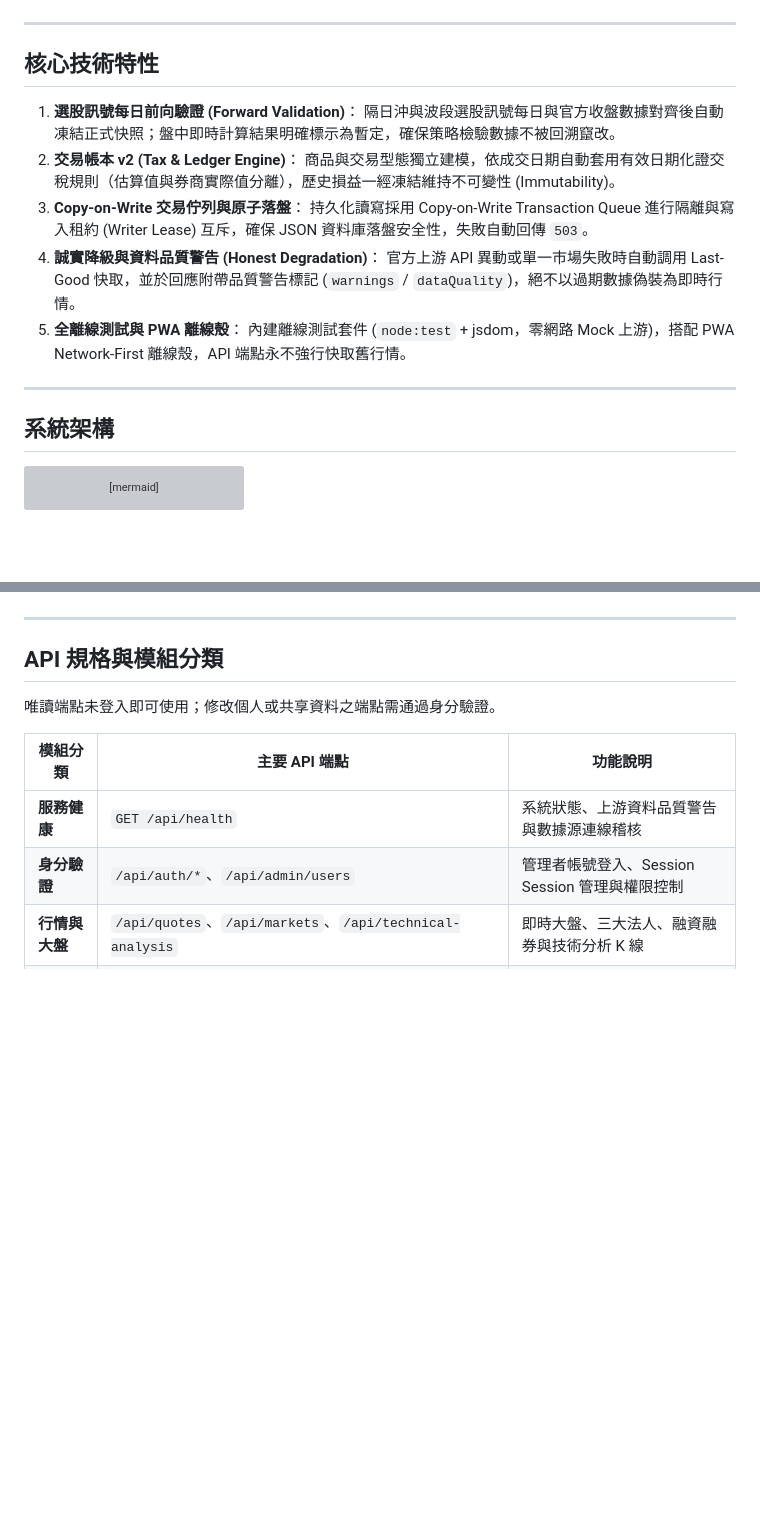
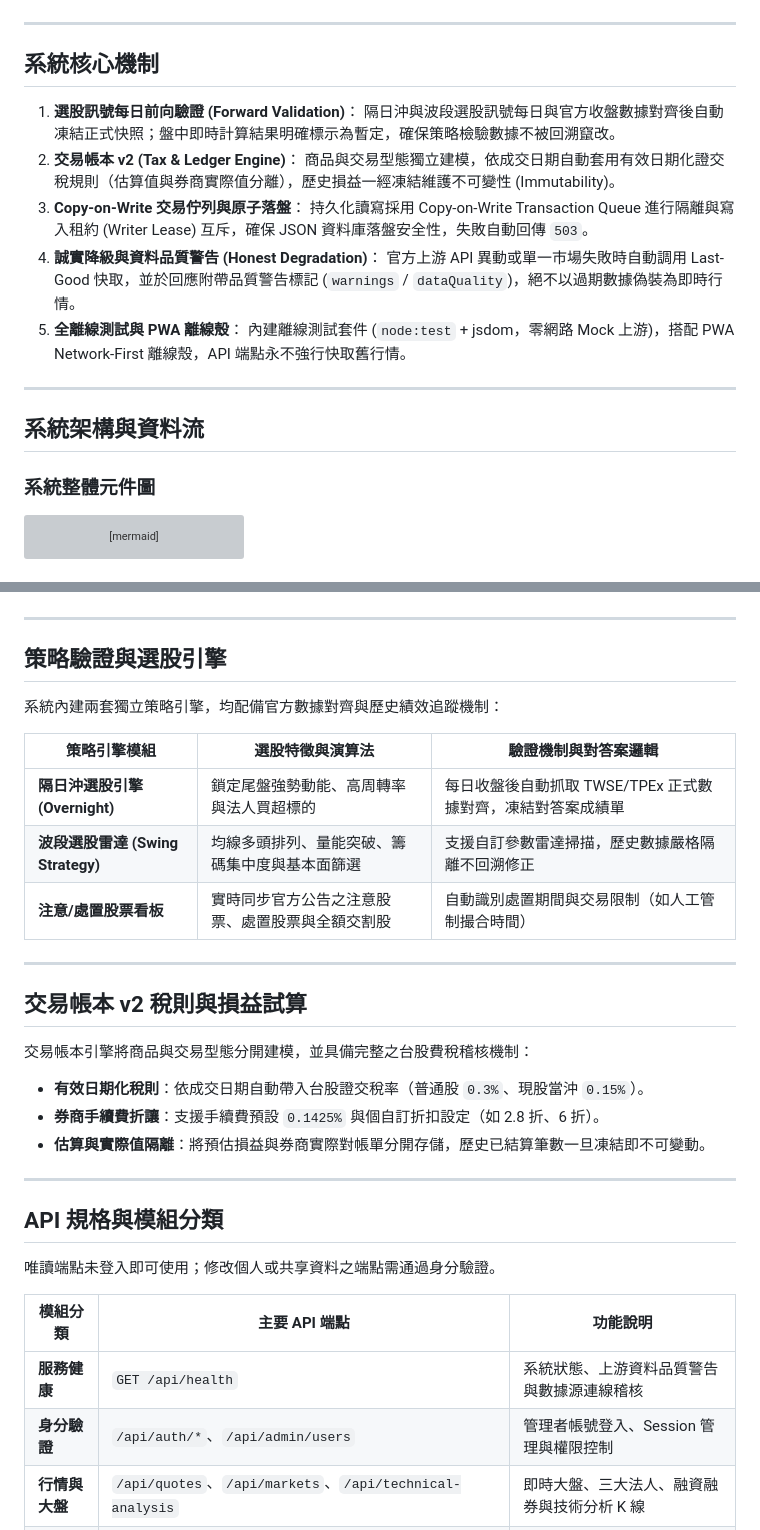
Before and after one commit to kuotunyu/stock-cockpit, a Markdown page: README.md, 2 parts joined by grey strips. GitHub-like rendering; blank space fills up the shorter version; grey boxes are pictures that could not be loaded.

Commit message:
docs: expand README with Copy-on-Write sequence diagram, strategy matrix, and tax engine specs

````diff
--- a/README.md
+++ b/README.md
@@ -28,12 +28,12 @@
 
 ---
 
-## 核心技術特性
+## 系統核心機制
 
 1. **選股訊號每日前向驗證 (Forward Validation)**：
    隔日沖與波段選股訊號每日與官方收盤數據對齊後自動凍結正式快照；盤中即時計算結果明確標示為暫定，確保策略檢驗數據不被回溯竄改。
 2. **交易帳本 v2 (Tax & Ledger Engine)**：
-   商品與交易型態獨立建模，依成交日期自動套用有效日期化證交稅規則（估算值與券商實際值分離），歷史損益一經凍結維持不可變性 (Immutability)。
+   商品與交易型態獨立建模，依成交日期自動套用有效日期化證交稅規則（估算值與券商實際值分離），歷史損益一經凍結維護不可變性 (Immutability)。
 3. **Copy-on-Write 交易佇列與原子落盤**：
    持久化讀寫採用 Copy-on-Write Transaction Queue 進行隔離與寫入租約 (Writer Lease) 互斥，確保 JSON 資料庫落盤安全性，失敗自動回傳 `503`。
 4. **誠實降級與資料品質警告 (Honest Degradation)**：
@@ -43,7 +43,9 @@
 
 ---
 
-## 系統架構
+## 系統架構與資料流
+
+### 系統整體元件圖
 
 ```mermaid
 %%{init: {'themeVariables': {'fontSize': '22px'}}}%%
@@ -62,3 +85,25 @@ flowchart TD
+---
+
+## 策略驗證與選股引擎
+
+系統內建兩套獨立策略引擎，均配備官方數據對齊與歷史績效追蹤機制：
+
+| 策略引擎模組 | 選股特徵與演算法 | 驗證機制與對答案邏輯 |
+|---|---|---|
+| **隔日沖選股引擎 (Overnight)** | 鎖定尾盤強勢動能、高周轉率與法人買超標的 | 每日收盤後自動抓取 TWSE/TPEx 正式數據對齊，凍結對答案成績單 |
+| **波段選股雷達 (Swing Strategy)** | 均線多頭排列、量能突破、籌碼集中度與基本面篩選 | 支援自訂參數雷達掃描，歷史數據嚴格隔離不回溯修正 |
+| **注意/處置股票看板** | 實時同步官方公告之注意股票、處置股票與全額交割股 | 自動識別處置期間與交易限制（如人工管制撮合時間） |
+
+---
+
+## 交易帳本 v2 稅則與損益試算
+
+交易帳本引擎將商品與交易型態分開建模，並具備完整之台股費稅稽核機制：
+
+- **有效日期化稅則**：依成交日期自動帶入台股證交稅率（普通股 `0.3%`、現股當沖 `0.15%`）。
+- **券商手續費折讓**：支援手續費預設 `0.1425%` 與個自訂折扣設定（如 2.8 折、6 折）。
+- **估算與實際值隔離**：將預估損益與券商實際對帳單分開存儲，歷史已結算筆數一旦凍結即不可變動。
+
 ---
 
 ## API 規格與模組分類
@@ -68,7 +113,7 @@ flowchart TD
 | 模組分類 | 主要 API 端點 | 功能說明 |
 |---|---|---|
 | **服務健康** | `GET /api/health` | 系統狀態、上游資料品質警告與數據源連線稽核 |
-| **身分驗證** | `/api/auth/*`、`/api/admin/users` | 管理者帳號登入、Session Session 管理與權限控制 |
+| **身分驗證** | `/api/auth/*`、`/api/admin/users` | 管理者帳號登入、Session 管理與權限控制 |
 | **行情與大盤** | `/api/quotes`、`/api/markets`、`/api/technical-analysis` | 即時大盤、三大法人、融資融券與技術分析 K 線 |
 | **選股引擎** | `/api/overnight*`、`/api/swing*` | 隔日沖、波段選股訊號與每日歷史前向驗證成績單 |
 | **注意處置** | `/api/surveillance-board` | 官方注意股票、處置股票與全額交割即時看板 |
````
Also changed, not shown: other parts of README.md (+21 -0 lines).
